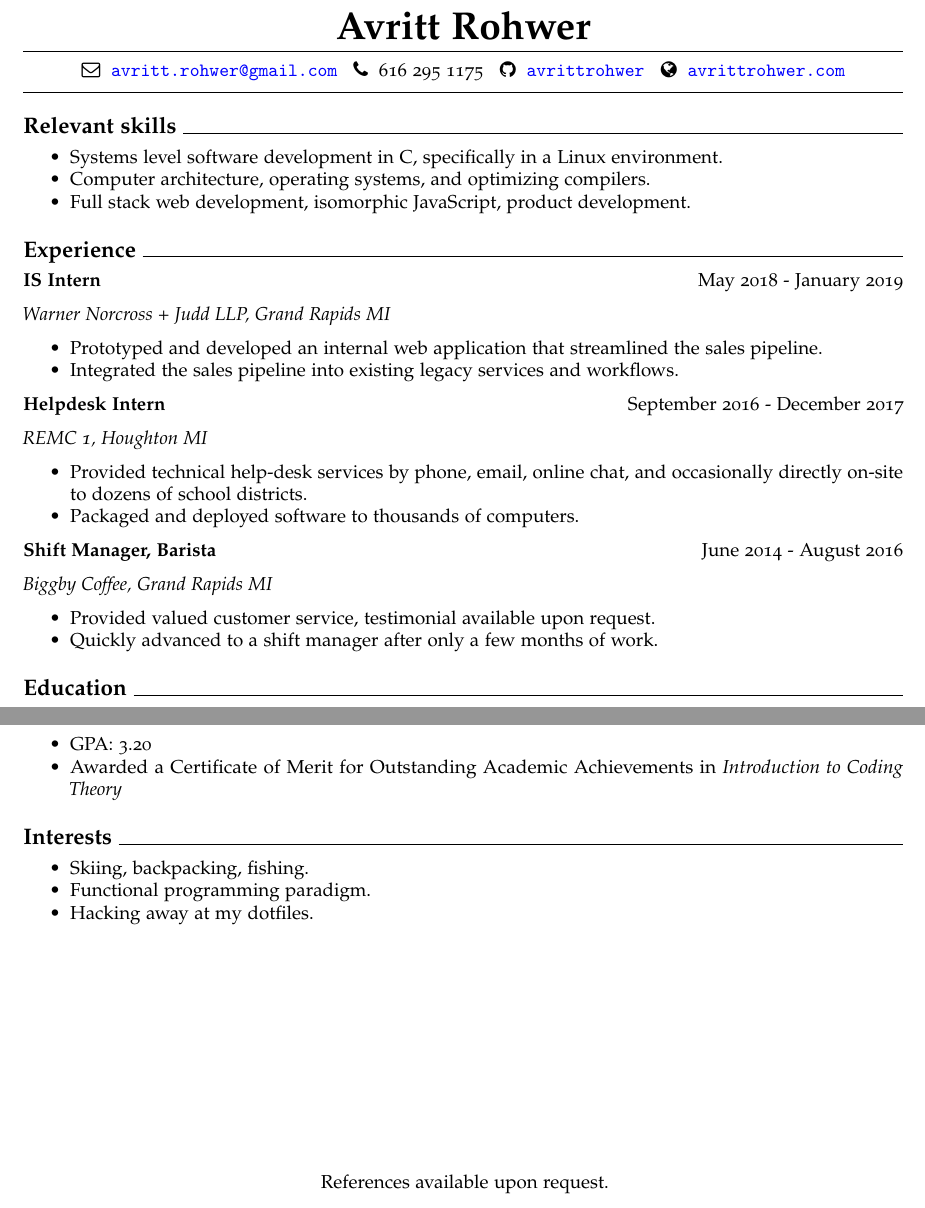
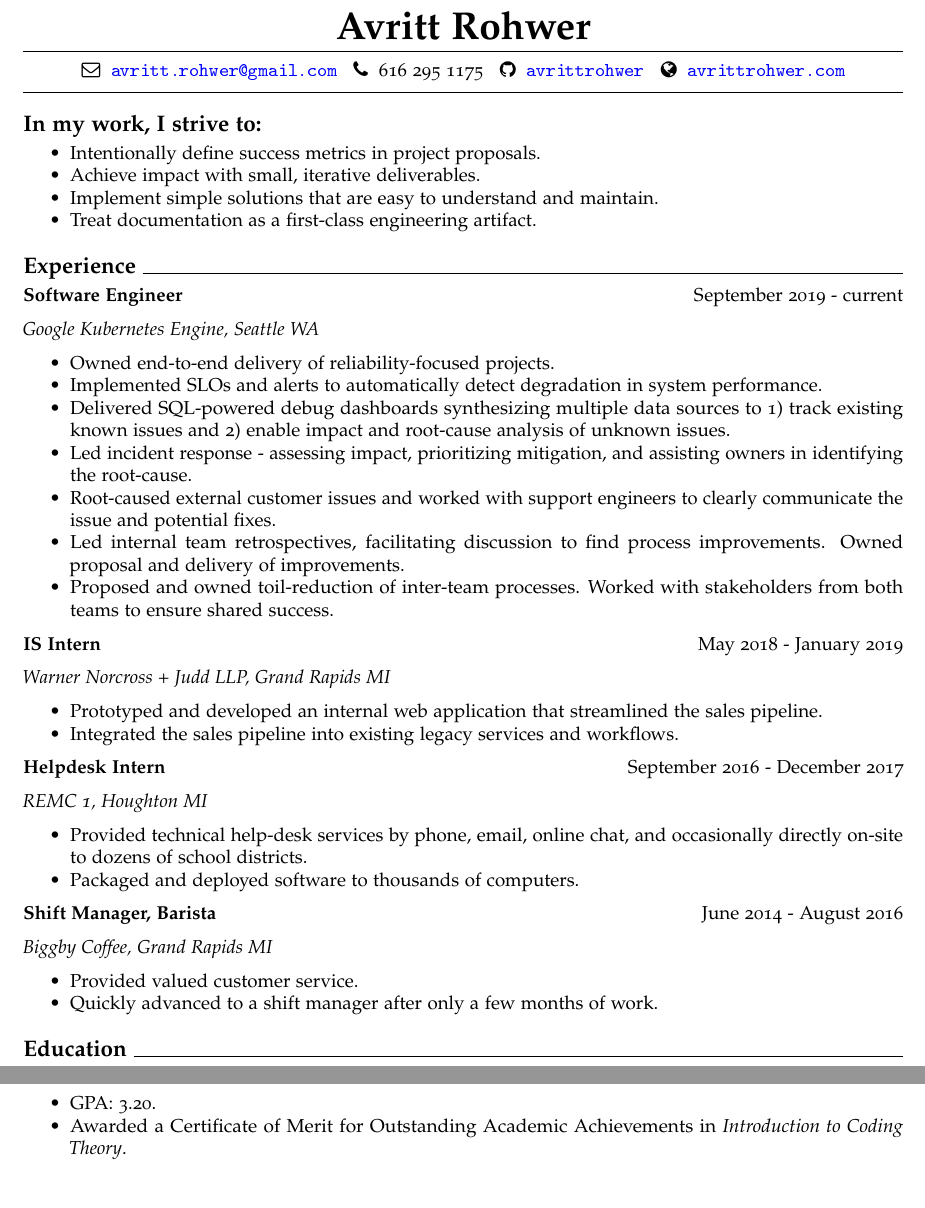
Before and after one commit to avrittrohwer/avrittrohwer.com, an R Markdown document (resume_avritt_rohwer.rmd): two parts of the page, joined at a grey line, cut so that both start at the same text. The pictures show the output file resume_avritt_rohwer.pdf that the author committed with the source.

Commit message:
Update resume and website with Google experience.

```diff
--- a/resume_avritt_rohwer.rmd
+++ b/resume_avritt_rohwer.rmd
@@ -21,13 +21,26 @@ urlcolor: blue
 
 \thispagestyle{empty}
 
-# Relevant skills \hrulefill
+# In my work, I strive to:
 
-- Systems level software development in C, specifically in a Linux environment.
-- Computer architecture, operating systems, and optimizing compilers.
-- Full stack web development, isomorphic JavaScript, product development.
+- Intentionally define success metrics in project proposals.
+- Achieve impact with small, iterative deliverables.
+- Implement simple solutions that are easy to understand and maintain.
+- Treat documentation as a first-class engineering artifact.
 
 # Experience \hrulefill
+
+**Software Engineer** \hfill September 2019 - current
+
+*Google Kubernetes Engine, Seattle WA*
+
+- Owned end-to-end delivery of reliability-focused projects.
+- Implemented SLOs and alerts to automatically detect degradation in system performance.
+- Delivered SQL-powered debug dashboards synthesizing multiple data sources to 1) track existing known issues and 2) enable impact and root-cause analysis of unknown issues.
+- Led incident response - assessing impact, prioritizing mitigation, and assisting owners in identifying the root-cause.
+- Root-caused external customer issues and worked with support engineers to clearly communicate the issue and potential fixes.
+- Led internal team retrospectives, facilitating discussion to find process improvements. Owned proposal and delivery of improvements.
+- Proposed and owned toil-reduction of inter-team processes. Worked with stakeholders from both teams to ensure shared success.
 
 **IS Intern** \hfill May 2018 - January 2019
 
@@ -48,7 +61,7 @@ urlcolor: blue
 
 *Biggby Coffee, Grand Rapids MI*
 
-- Provided valued customer service, testimonial available upon request.
+- Provided valued customer service.
 - Quickly advanced to a shift manager after only a few months of work.
 
 
@@ -58,17 +71,10 @@ urlcolor: blue
 
 *Michigan Technological University, Houghton MI*
 
-- GPA: 3.20
+- GPA: 3.20.
 - Awarded a Certificate of Merit for Outstanding Academic Achievements in *Introduction to Coding
-  Theory*
-
-# Interests \hrulefill
-
-- Skiing, backpacking, fishing.
-- Functional programming paradigm.
-- Hacking away at my dotfiles.
+  Theory*.
 
 \vspace*{\fill}
 \begin{center}
-References available upon request.
 \end{center}
```
Also changed, not shown: index.html, resume_avritt_rohwer.pdf.
